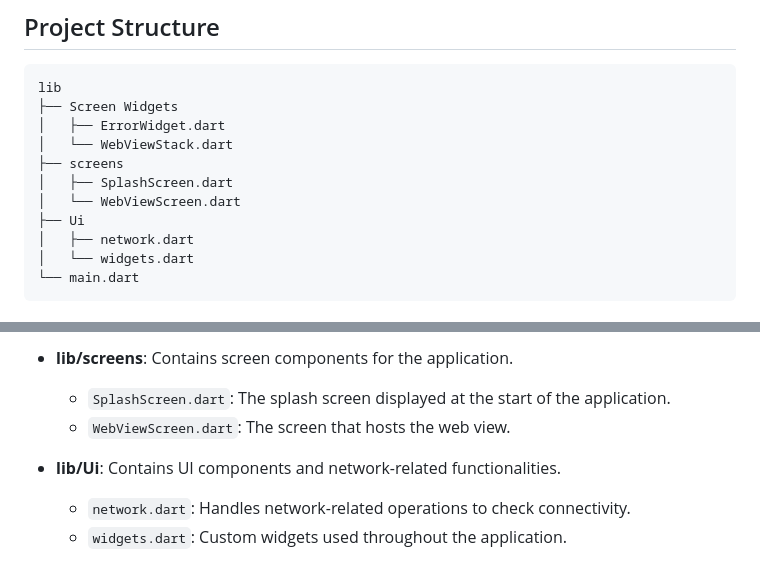
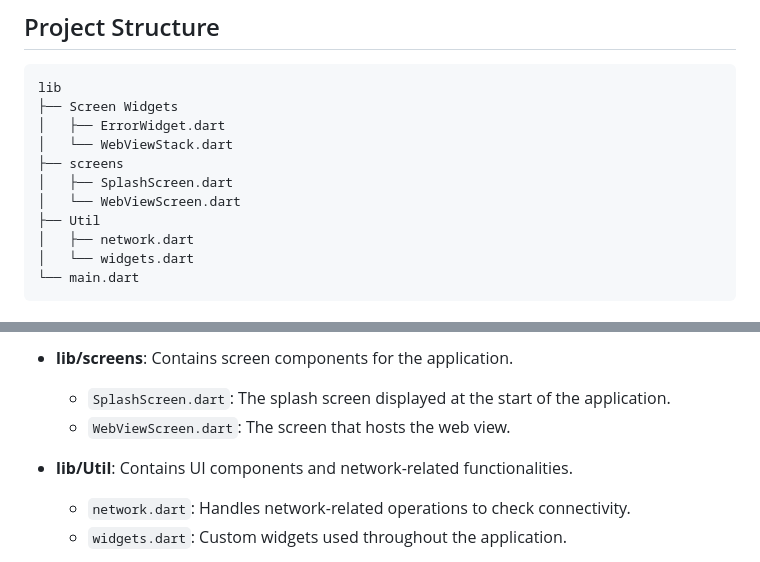
Before and after one commit to PrathameshMalavi/Nutrahara-task, a Markdown page: README.md, 2 parts joined by grey strips. Drawn GitHub-style.

```diff
--- a/README.md
+++ b/README.md
@@ -46,7 +46,7 @@ lib
 ├── screens
 │   ├── SplashScreen.dart
 │   └── WebViewScreen.dart
-├── Ui
+├── Util
 │   ├── network.dart
 │   └── widgets.dart
 └── main.dart
@@ -61,7 +61,7 @@ lib
   - `SplashScreen.dart`: The splash screen displayed at the start of the application.
   - `WebViewScreen.dart`: The screen that hosts the web view.
 
-- **lib/Ui**: Contains UI components and network-related functionalities.
+- **lib/Util**: Contains UI components and network-related functionalities.
   - `network.dart`: Handles network-related operations to check connectivity.
   - `widgets.dart`: Custom widgets used throughout the application.
 
```
